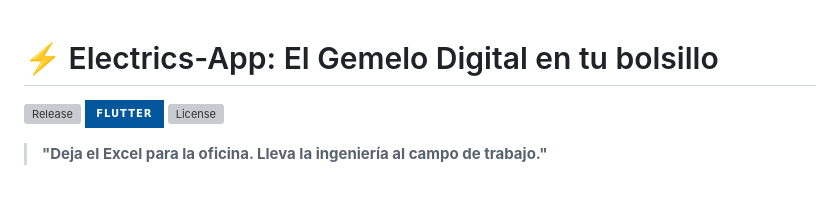
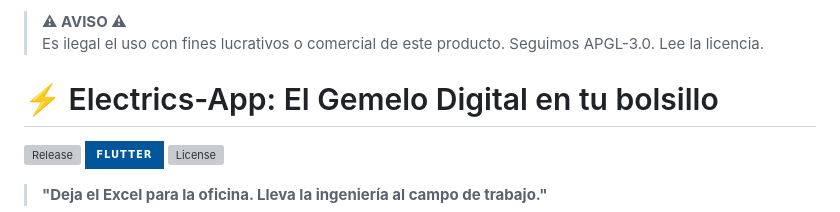
Before and after one commit to rubenOrtz/Electrics-App, a Markdown page: README.md, the part around the change. Rendered like a GitHub page; badges without logos; blank space fills up the shorter version; grey boxes are pictures that could not be loaded.

Commit message:
Add legal warning and license information to README
Added a legal warning about the use of the product and license information.

```diff
--- a/README.md
+++ b/README.md
@@ -1,3 +1,5 @@
+> **⚠ AVISO ⚠**
+> Es ilegal el uso con fines lucrativos o comercial de este producto. Seguimos APGL-3.0. Lee la licencia.
 # ⚡ Electrics-App: El Gemelo Digital en tu bolsillo
 
 [![Release](https://img.shields.io/github/v/release/rubenOrtz/Electrics-App?include_prereleases&sort=date&display_name=release&style=for-the-badge)](https://github.com/rubenOrtz/Electrics-App/releases)
```
